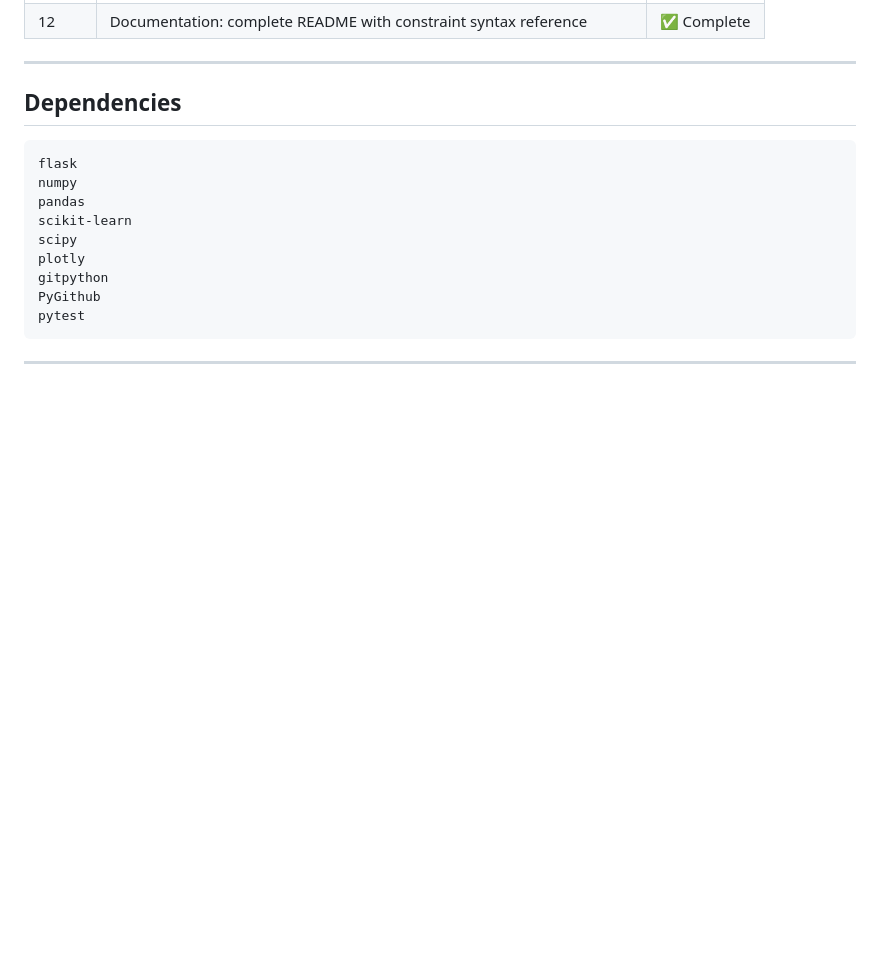
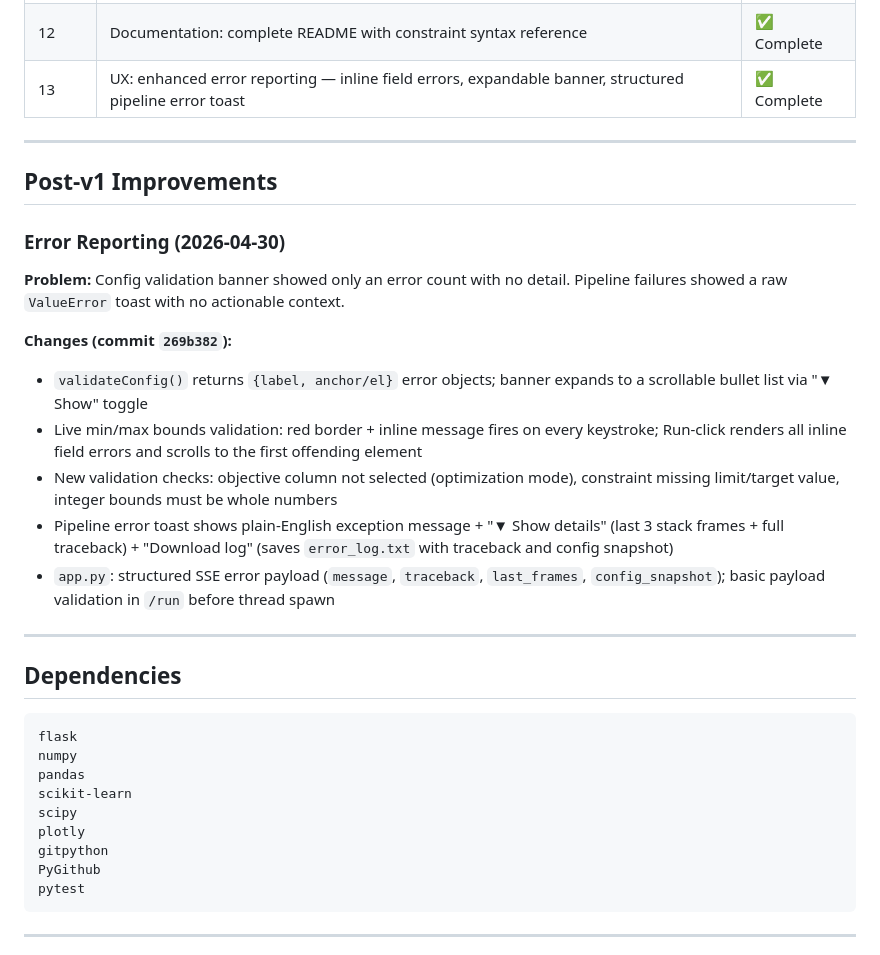
Before and after one commit to kalkisharma/ParametricOptimizationDriver, a Markdown page: PROGRESS.md, the part around the change. Rendered like a GitHub page; blank space fills up the shorter version.

Commit message:
docs: update PROGRESS.md with error reporting improvements (phase 13)
Co-Authored-By: Claude Sonnet 4.6 <noreply@anthropic.com>

```diff
--- a/PROGRESS.md
+++ b/PROGRESS.md
@@ -205,6 +205,22 @@ ParametricOptimizationDriver/
 | 10 | Frontend: stepper UX, config JSON, editable table, toasts, all charts | ✅ Complete |
 | 11 | Tests: full pytest suite, error paths, golden outputs, CI workflow | ✅ Complete |
 | 12 | Documentation: complete README with constraint syntax reference | ✅ Complete |
+| 13 | UX: enhanced error reporting — inline field errors, expandable banner, structured pipeline error toast | ✅ Complete |
+
+---
+
+## Post-v1 Improvements
+
+### Error Reporting (2026-04-30)
+
+**Problem:** Config validation banner showed only an error count with no detail. Pipeline failures showed a raw `ValueError` toast with no actionable context.
+
+**Changes (commit `269b382`):**
+- `validateConfig()` returns `{label, anchor/el}` error objects; banner expands to a scrollable bullet list via "▼ Show" toggle
+- Live min/max bounds validation: red border + inline message fires on every keystroke; Run-click renders all inline field errors and scrolls to the first offending element
+- New validation checks: objective column not selected (optimization mode), constraint missing limit/target value, integer bounds must be whole numbers
+- Pipeline error toast shows plain-English exception message + "▼ Show details" (last 3 stack frames + full traceback) + "Download log" (saves `error_log.txt` with traceback and config snapshot)
+- `app.py`: structured SSE error payload (`message`, `traceback`, `last_frames`, `config_snapshot`); basic payload validation in `/run` before thread spawn
 
 ---
 
```
